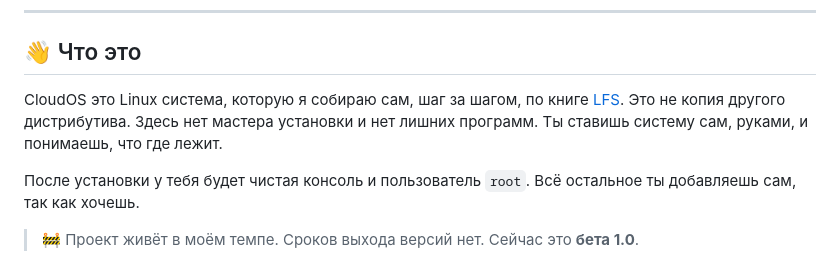
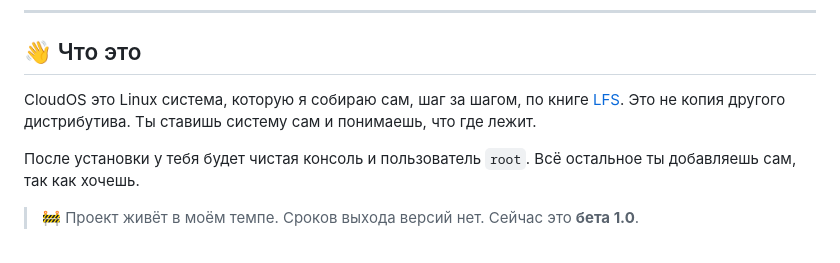
Before and after one commit to wh1laye/cloudos-repo, a Markdown page: README.md, the part around the change. GitHub-like rendering.

```diff
--- a/README.md
+++ b/README.md
@@ -18,8 +18,8 @@
 ## 👋 Что это
 
 CloudOS это Linux система, которую я собираю сам, шаг за шагом, по книге [LFS](https://www.linuxfromscratch.org/).
-Это не копия другого дистрибутива. Здесь нет мастера установки и нет лишних программ.
-Ты ставишь систему сам, руками, и понимаешь, что где лежит.
+Это не копия другого дистрибутива.
+Ты ставишь систему сам и понимаешь, что где лежит.
 
 После установки у тебя будет чистая консоль и пользователь `root`.
 Всё остальное ты добавляешь сам, так как хочешь.
```
